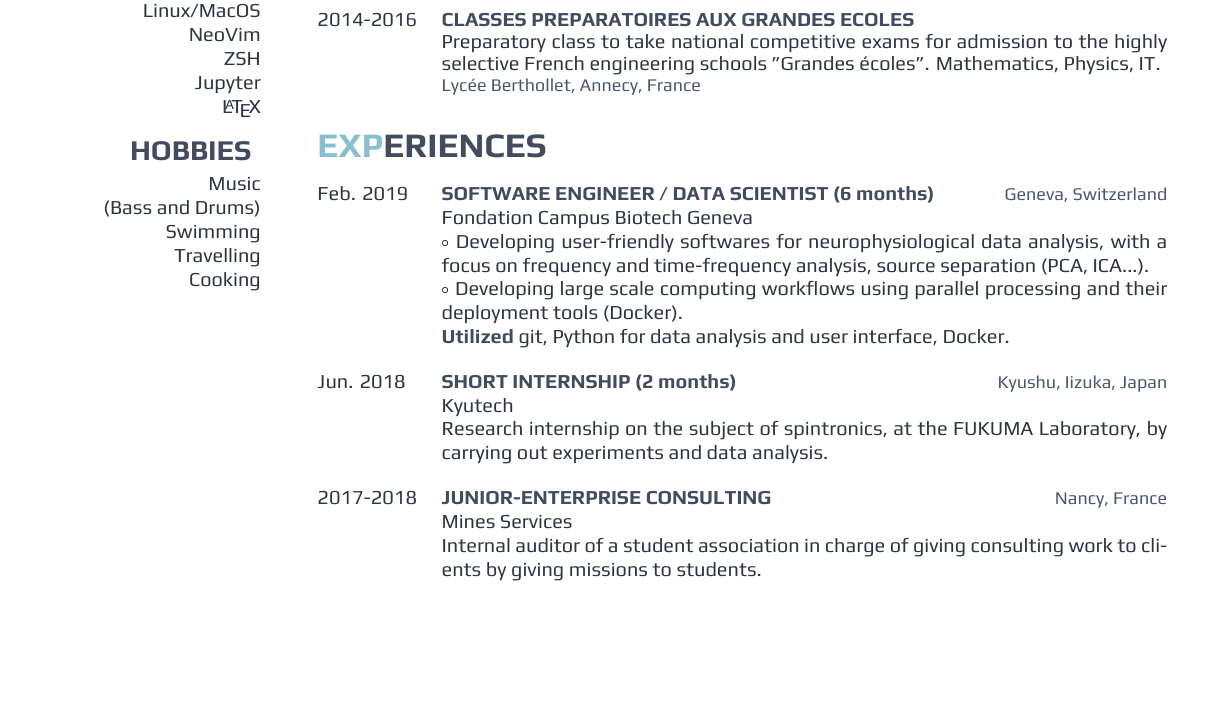
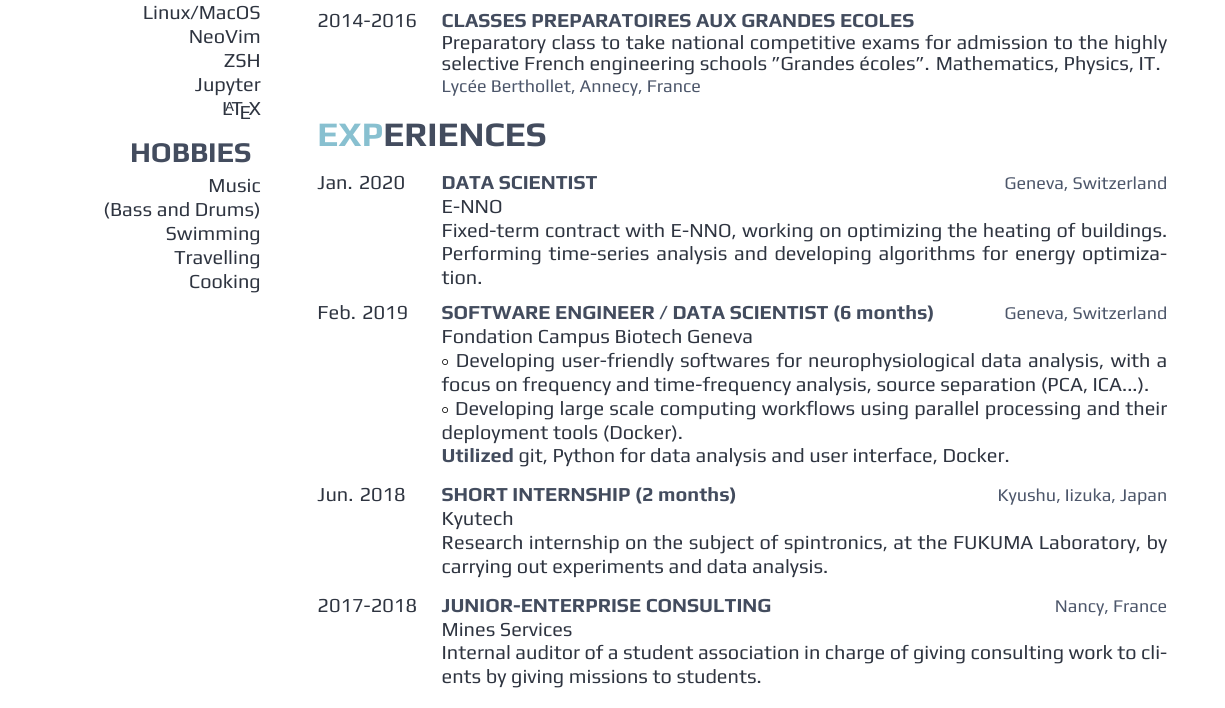
Before and after one commit to TyWR/latex, a LaTeX CV (cv_en/cv_en.tex): part of page 1 of 2, cut so that both start at the same text, the shorter picture padded with empty space. Compiled offline with XeLaTeX.

Commit message:
Add new experience in CV

```diff
--- a/cv_en/cv_en.tex
+++ b/cv_en/cv_en.tex
@@ -145,11 +145,21 @@ de Nancy, France}
 {\addfontfeature{Color=lightgray} \small Lycée Berthollet, Annecy, France}
 %
 \end{entrylist}
+\vspace{-0.2cm}
 %------------------------------------------------------------------------------
 %						EXPERIENCES
 %------------------------------------------------------------------------------
 \section{EXPERIENCES}
 \begin{entrylist}
+%
+\entry
+{Jan. 2020}
+{DATA SCIENTIST}
+{Geneva, Switzerland}
+{\jobtitle{E-NNO}\\
+    Fixed-term contract with E-NNO, working on optimizing the heating of buildings. Performing time-series analysis and developing algorithms for energy optimization.
+\vspace{0.1cm}
+}
 %
 \entry
 {Feb. 2019}
@@ -162,7 +172,7 @@ de Nancy, France}
     $\circ$ Developing large scale computing workflows using parallel
     processing and their deployment tools (Docker).\\
 \textbf{Utilized} git, Python for data analysis and user interface, Docker.
-\vspace{0.2cm}
+\vspace{0.1cm}
 }
 %------------------------------------------------------------------------------
 \entry
@@ -182,14 +192,13 @@ de Nancy, France}
 {\jobtitle{Mines Services}\\
     Internal auditor of a student association in charge of giving consulting
     work to clients by giving missions to students.\\
-\vspace{0.2cm}
+\vspace{0.1cm}
 }
 %
 \end{entrylist}
 %------------------------------------------------------------------------------
 %						    PROJECTS
 %------------------------------------------------------------------------------
-\newpage
 \hphantom\\
 %
 \section{PROJECTS}
```
Also changed, not shown: cv_fr/cv_fr.tex (+11 -0 lines), cv_en/cv_en.pdf, cv_fr/cv_fr.pdf, cv_en/cv_en.tex (4 more changed lines).
